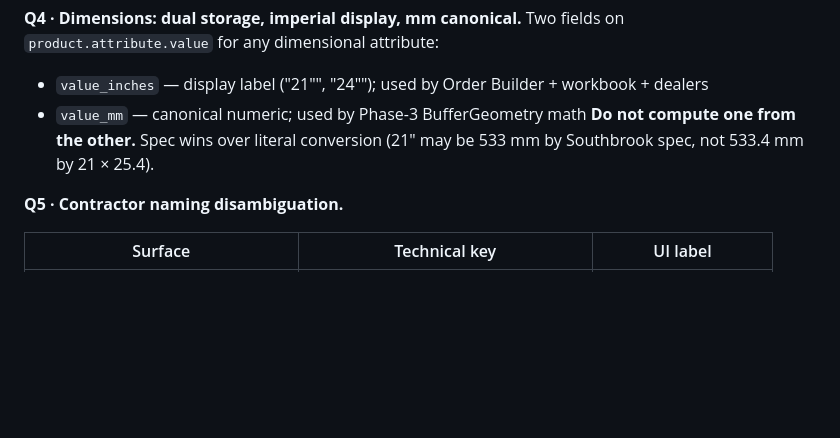
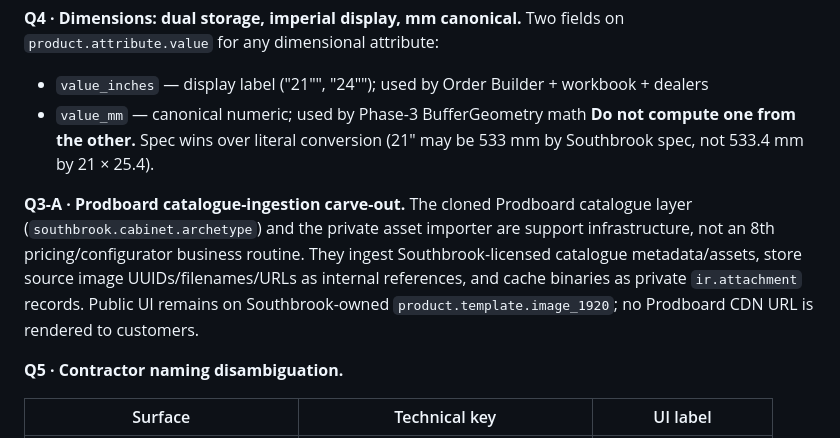
Before and after one commit to dangelojohn/Southbrook_Configurator, a Markdown page: PUNCHLIST.md, the part around the change. Drawn GitHub-style; blank space fills up the shorter version.

Commit message:
docs: prodboard catalog-assets carve-out + implementation plan

```diff
--- a/PUNCHLIST.md
+++ b/PUNCHLIST.md
@@ -253,6 +253,14 @@ on `product.attribute.value` for any dimensional attribute:
 **Do not compute one from the other.** Spec wins over literal conversion
 (21″ may be 533 mm by Southbrook spec, not 533.4 mm by 21 × 25.4).
 
+**Q3-A · Prodboard catalogue-ingestion carve-out.** The cloned Prodboard
+catalogue layer (`southbrook.cabinet.archetype`) and the private asset importer
+are support infrastructure, not an 8th pricing/configurator business routine.
+They ingest Southbrook-licensed catalogue metadata/assets, store source image
+UUIDs/filenames/URLs as internal references, and cache binaries as private
+`ir.attachment` records. Public UI remains on Southbrook-owned
+`product.template.image_1920`; no Prodboard CDN URL is rendered to customers.
+
 **Q5 · Contractor naming disambiguation.**
 
 | Surface | Technical key | UI label |
```
Also changed, not shown: 1 other file.
